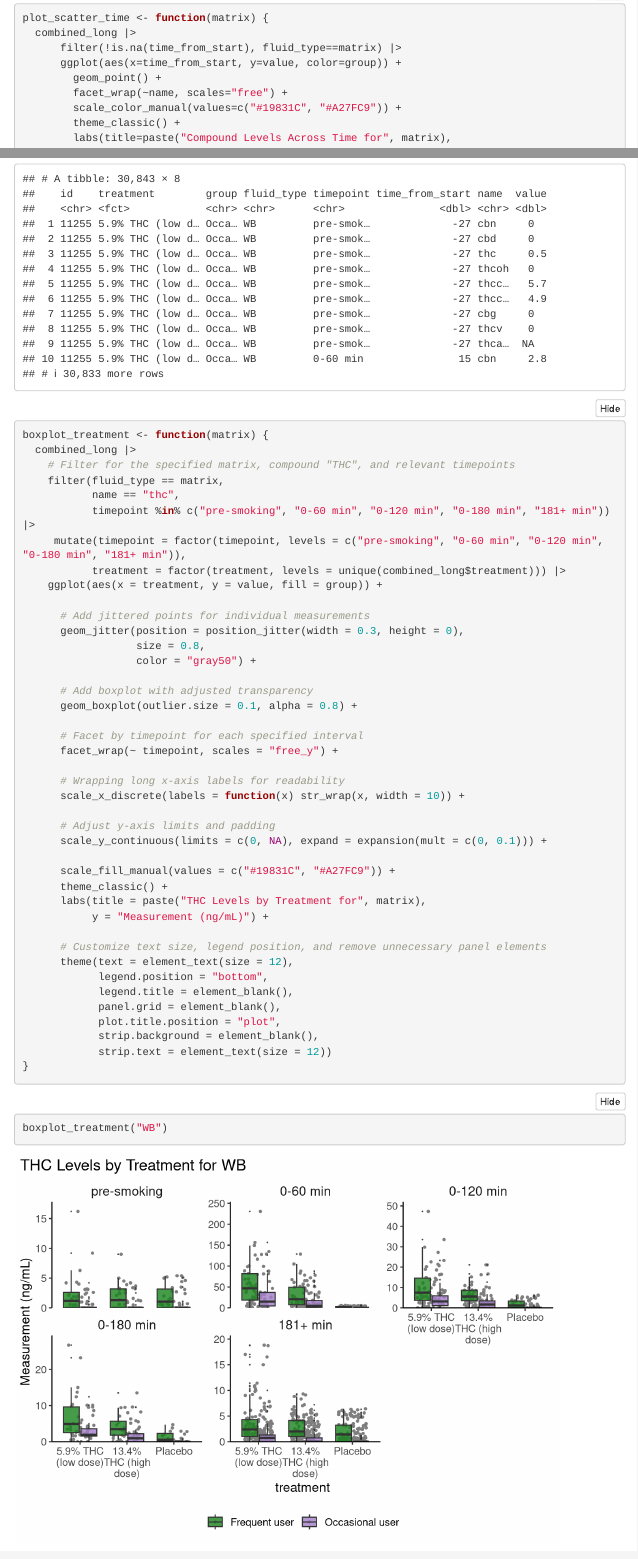
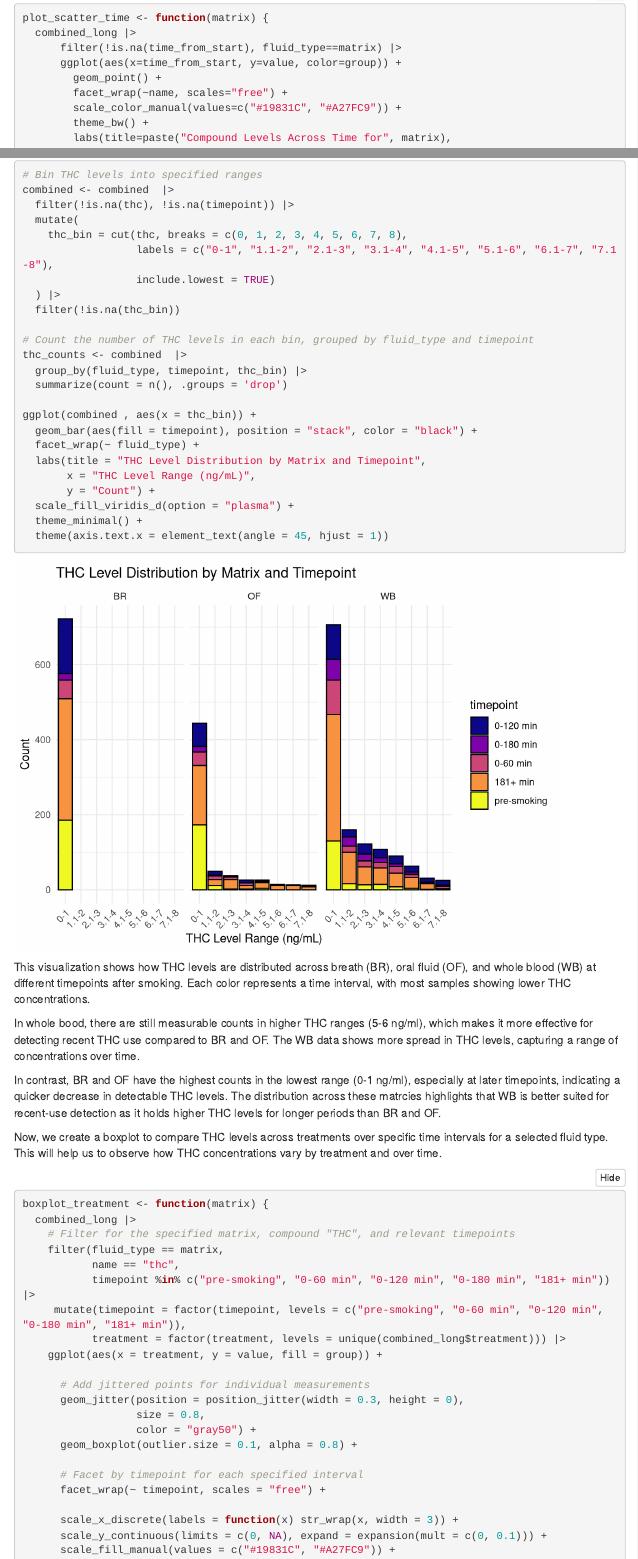
Before and after one commit to ninaahong/COGS137-CaseStudy-1, an R Markdown document (cs01.Rmd): the page in a window 1100 px wide, from 2960 px down, and a second part further down, joined at a grey line. Rendered offline with R 4.5, knitr and Pandoc, with nearby package versions; code that draws random numbers runs with fixed seeds of ours; menus at the side of the page are left out; column names are cleaned by a stand-in for the janitor package.

Commit message:
update EDA part

````diff
--- a/cs01.Rmd
+++ b/cs01.Rmd
@@ -143,11 +143,12 @@ plot_scatter_time <- function(matrix) {
         geom_point() +
         facet_wrap(~name, scales="free") +
         scale_color_manual(values=c("#19831C", "#A27FC9")) +
-        theme_classic() +
+        theme_bw() +
         labs(title=paste("Compound Levels Across Time for", matrix),
              x="Time From Start (min)",
              y="Concentration (pg/mL)") +
-        theme(legend.position="bottom",
+        theme(
+              legend.position="bottom",
               legend.title=element_blank(),
               strip.background=element_blank(),
               plot.title.position="plot")
@@ -172,72 +173,12 @@ Finally, we produce the plot for compound concentrations overall time within the
 ```{r}
 plot_scatter_time(matrix = "BR")
 ```
-<<<<<<< HEAD
 
 THC showed a sharp but short peak near the start time, especially for experienced users, and levels quickly returned to baseline. Most of the other compounds were barely detectable throughout the time period, suggesting minimal presence in the breath samples. The lack of change in compounds over time suggests that breath may be less effective at tracking these compounds compared to other matrices.
 
-```{r}
-combined
-```
-
-```{r}
-combined_long
-
-```
 
 
-```{r}
-boxplot_treatment <- function(matrix) {
-  combined_long |>
-    # Filter for the specified matrix, compound "THC", and relevant timepoints
-    filter(fluid_type == matrix,
-           name == "thc",
-           timepoint %in% c("pre-smoking", "0-60 min", "0-120 min", "0-180 min", "181+ min")) |>
-     mutate(timepoint = factor(timepoint, levels = c("pre-smoking", "0-60 min", "0-120 min", "0-180 min", "181+ min")),
-           treatment = factor(treatment, levels = unique(combined_long$treatment))) |>
-    ggplot(aes(x = treatment, y = value, fill = group)) +
-
-      # Add jittered points for individual measurements
-      geom_jitter(position = position_jitter(width = 0.3, height = 0),
-                  size = 0.8,
-                  color = "gray50") +
-
-      # Add boxplot with adjusted transparency
-      geom_boxplot(outlier.size = 0.1, alpha = 0.8) +
-
-      # Facet by timepoint for each specified interval
-      facet_wrap(~ timepoint, scales = "free_y") +
-
-      # Wrapping long x-axis labels for readability
-      scale_x_discrete(labels = function(x) str_wrap(x, width = 10)) +
-
-      # Adjust y-axis limits and padding
-      scale_y_continuous(limits = c(0, NA), expand = expansion(mult = c(0, 0.1))) +
-
-      scale_fill_manual(values = c("#19831C", "#A27FC9")) +
-      theme_classic() +
-      labs(title = paste("THC Levels by Treatment for", matrix),
-           y = "Measurement (ng/mL)") +
-
-      # Customize text size, legend position, and remove unnecessary panel elements
-      theme(text = element_text(size = 12),
-            legend.position = "bottom",
-            legend.title = element_blank(),
-            panel.grid = element_blank(),
-            plot.title.position = "plot",
-            strip.background = element_blank(),
-            strip.text = element_text(size = 12))
-}
-```
-
-```{r}
-boxplot_treatment("WB")
-```
-
-
-=======
 From each compound, we have
->>>>>>> darwin
 
 ```{r thc across fluids, message=FALSE}
 ggplot(combined, aes(x = time_from_start, y = thc)) +
@@ -255,3 +196,63 @@ ggplot(combined, aes(x = time_from_start, y = thc)) +
     legend.position = "top"
   )
 ```
+
+We are categorizing THC levels into ranges to simplify the analysis and help identify where THC concentrations fall over time across different fluids. This approach will give us a clearer view of any trends in THC distribution, making it easier to compare patterns across fluid types and timepoints.
+```{r}
+# Bin THC levels into specified ranges
+combined <- combined  |>
+  filter(!is.na(thc), !is.na(timepoint)) |>
+  mutate(
+    thc_bin = cut(thc, breaks = c(0, 1, 2, 3, 4, 5, 6, 7, 8),
+                  labels = c("0-1", "1.1-2", "2.1-3", "3.1-4", "4.1-5", "5.1-6", "6.1-7", "7.1-8"),
+                  include.lowest = TRUE)
+  ) |>
+  filter(!is.na(thc_bin))
+
+# Count the number of THC levels in each bin, grouped by fluid_type and timepoint
+thc_counts <- combined  |>
+  group_by(fluid_type, timepoint, thc_bin) |>
+  summarize(count = n(), .groups = 'drop')
+
+ggplot(combined , aes(x = thc_bin)) +
+  geom_bar(aes(fill = timepoint), position = "stack", color = "black") +
+  facet_wrap(~ fluid_type) +
+  labs(title = "THC Level Distribution by Matrix and Timepoint",
+       x = "THC Level Range (ng/mL)",
+       y = "Count") +
+  scale_fill_viridis_d(option = "plasma") +
+  theme_minimal() +
+  theme(axis.text.x = element_text(angle = 45, hjust = 1))
+
+```
+
+This visualization shows how THC levels are distributed across breath (BR), oral fluid (OF), and whole blood (WB) at different timepoints after smoking. Each color represents a time interval, with most samples showing lower THC concentrations.
+
+In whole bood, there are still measurable counts in higher THC ranges (5-6 ng/ml), which makes it more effective for detecting recent THC use compared to BR and OF. The WB data shows more spread in THC levels, capturing a range of concentrations over time.
+
+In contrast, BR and OF have the highest counts in the lowest range (0-1 ng/ml), especially at later timepoints, indicating a quicker decrease in detectable THC levels. The distribution across these matrcies highlights that WB is better suited for recent-use detection as it holds higher THC levels for longer periods than BR and OF.
+
+Now, we create a boxplot to compare THC levels across treatments over specific time intervals for a selected fluid type. This will help us to observe how THC concentrations vary by treatment and over time.
+```{r}
+boxplot_treatment <- function(matrix) {
+  combined_long |>
+    # Filter for the specified matrix, compound "THC", and relevant timepoints
+    filter(fluid_type == matrix,
+           name == "thc",
+           timepoint %in% c("pre-smoking", "0-60 min", "0-120 min", "0-180 min", "181+ min")) |>
+     mutate(timepoint = factor(timepoint, levels = c("pre-smoking", "0-60 min", "0-120 min", "0-180 min", "181+ min")),
+           treatment = factor(treatment, levels = unique(combined_long$treatment))) |>
+    ggplot(aes(x = treatment, y = value, fill = group)) +
+
+      # Add jittered points for individual measurements
+      geom_jitter(position = position_jitter(width = 0.3, height = 0),
+                  size = 0.8,
+                  color = "gray50") +
+      geom_boxplot(outlier.size = 0.1, alpha = 0.8) +
+
+      # Facet by timepoint for each specified interval
+      facet_wrap(~ timepoint, scales = "free") +
+
+      scale_x_discrete(labels = function(x) str_wrap(x, width = 3)) +
+      scale_y_continuous(limits = c(0, NA), expand = expansion(mult = c(0, 0.1))) +
+      scale_fill_manual(values = c("#19831C", "#A27FC9")) +
@@ -258,3 +275,9 @@ ggplot(combined, aes(x = time_from_start, y = thc)) +
+Following code will generate a boxplot to compare THC levels in whole blood across different treatments and timepoints. Whole blood is chosen because it provides a reliable measure of recent THC use, showing dectable levels for a longer period compared to other matrices.
+```{r}
+boxplot_treatment("WB")
+```
+
+In the 0-60 minutes interval, both frequent and occasional users show a significant spike in THC levels. THC level are highest shortly after after consumption, with greater variability observed for frequent users compared to occasional users. At the 0-120 minute mark, THC levels remain measurable, especially in frequent users receiving the high dose. By the 0-180 minute interval, THC is still detectable, though the levels vary between users and doses. Frequent users generally have higher THC levels than occasional users across all timepoints, indicating that THC persists in their system after recent use.
 
 ## Analysis
 
````
Also changed, not shown: cs01.Rmd (18 more changed lines), 2 other files.
